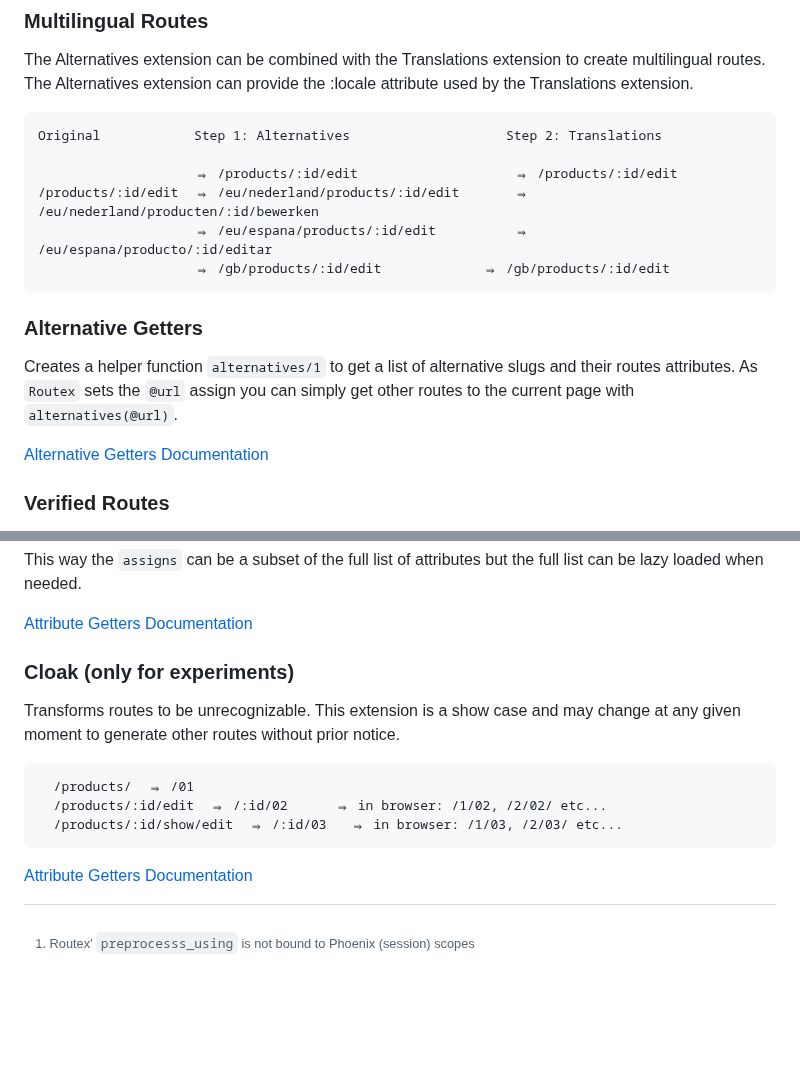
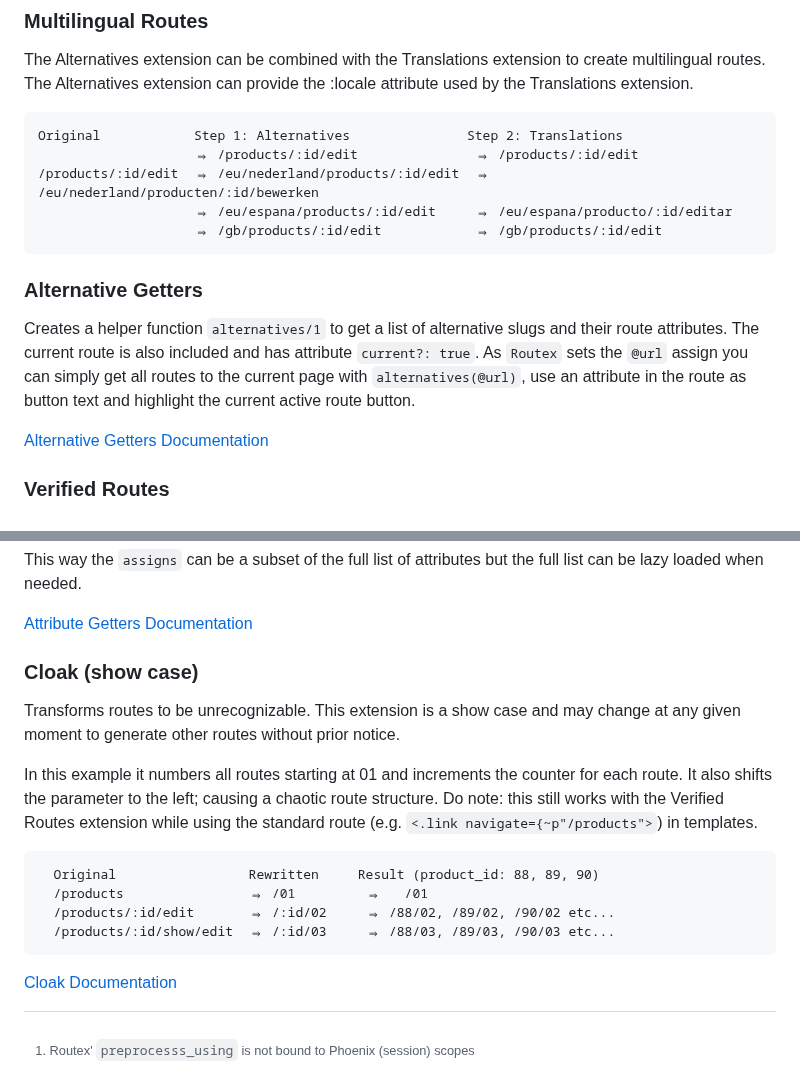
Before and after one commit to BartOtten/routex, a Markdown page: README.md, 2 parts joined by grey strips. GitHub-like rendering; blank space fills up the shorter version.

Commit message:
docs: update README

```diff
--- a/README.md
+++ b/README.md
@@ -129,19 +129,20 @@ The Alternatives extension can be combined with the Translations extension to
 create multilingual routes. The Alternatives extension can provide the :locale
 attribute used by the Translations extension.
 
-    Original            Step 1: Alternatives                    Step 2: Translations
-
-						⇒ /products/:id/edit                    ⇒ /products/:id/edit
-	/products/:id/edit  ⇒ /eu/nederland/products/:id/edit       ⇒ /eu/nederland/producten/:id/bewerken
-						⇒ /eu/espana/products/:id/edit		    ⇒ /eu/espana/producto/:id/editar
-						⇒ /gb/products/:id/edit				⇒ /gb/products/:id/edit
+	Original            Step 1: Alternatives               Step 2: Translations
+						⇒ /products/:id/edit               ⇒ /products/:id/edit
+	/products/:id/edit  ⇒ /eu/nederland/products/:id/edit  ⇒ /eu/nederland/producten/:id/bewerken
+						⇒ /eu/espana/products/:id/edit	   ⇒ /eu/espana/producto/:id/editar
+						⇒ /gb/products/:id/edit            ⇒ /gb/products/:id/edit
 
 
 ### Alternative Getters
 
 Creates a helper function `alternatives/1` to get a list of alternative slugs
-and their routes attributes. As `Routex` sets the `@url` assign you can simply
-get other routes to the current page with `alternatives(@url)`.
+and their route attributes.  The current route is also included and has attribute
+`current?: true`. As `Routex` sets the `@url` assign you can simply
+get all routes to the current page with `alternatives(@url)`, use an attribute in the
+route as button text and highlight the current active route button.
 
 [Alternative Getters Documentation](`Routex.Extension.AlternativeGetters`)
 
@@ -204,14 +205,22 @@ full list can be lazy loaded when needed.
 [Attribute Getters Documentation](`Routex.Extension.AttrGetters`)
 
 
-### Cloak (only for experiments)
+### Cloak (show case)
 
 Transforms routes to be unrecognizable. This extension is a show case and may
 change at any given moment to generate other routes without prior notice.
 
-      /products/  ⇒ /01
-      /products/:id/edit  ⇒ /:id/02      ⇒ in browser: /1/02, /2/02/ etc...
-      /products/:id/show/edit  ⇒ /:id/03   ⇒ in browser: /1/03, /2/03/ etc...
+In this example it numbers all routes starting at 01 and increments the counter
+for each route. It also shifts the parameter to the left; causing a chaotic
+route structure. Do note: this still works with the Verified Routes extension
+while using the standard route (e.g. `<.link navigate={~p"/products">`) in
+templates.
 
 
-[Attribute Getters Documentation](`Routex.Extension.Cloak`)
+      Original                 Rewritten     Result (product_id: 88, 89, 90)
+      /products                ⇒ /01         ⇒   /01
+      /products/:id/edit       ⇒ /:id/02     ⇒ /88/02, /89/02, /90/02 etc...
+      /products/:id/show/edit  ⇒ /:id/03     ⇒ /88/03, /89/03, /90/03 etc...
+
+
+[Cloak Documentation](`Routex.Extension.Cloak`)
```
